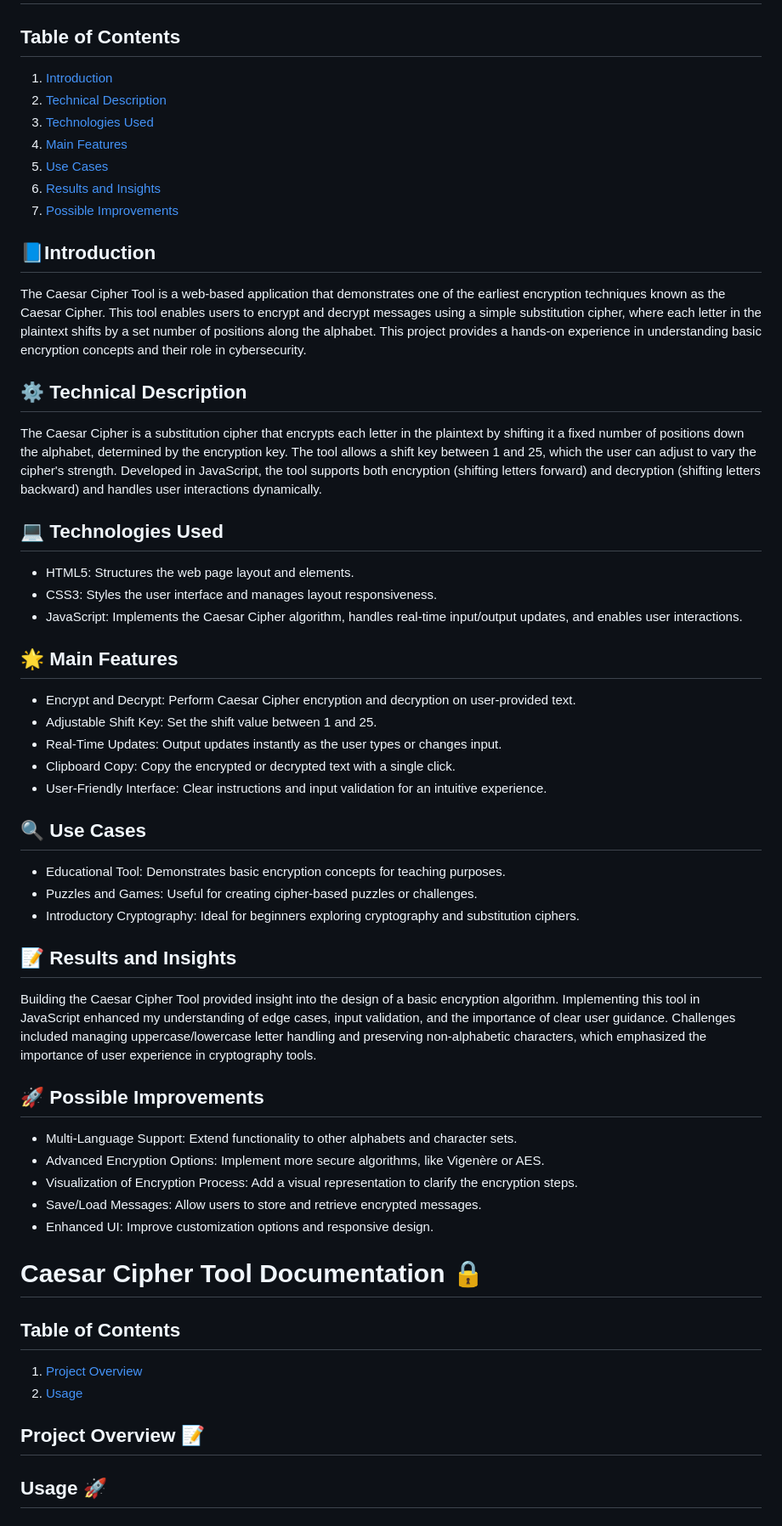
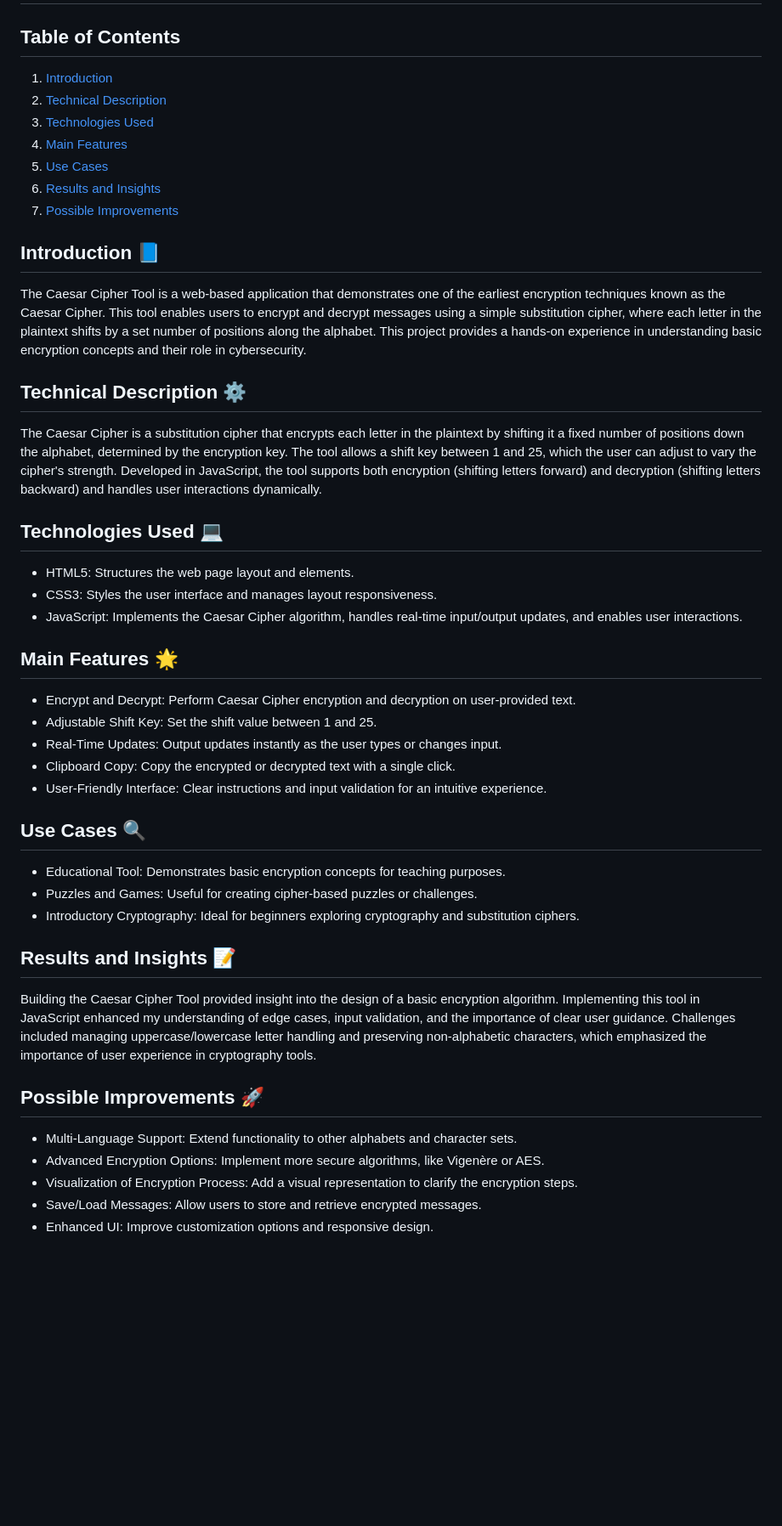
Before and after one commit to ADBIN8MGR/CIPHER-TOOLS, a Markdown page: README.md, the part around the change. Shown at 85% size. GitHub-like rendering; blank space fills up the shorter version.

```diff
--- a/README.md
+++ b/README.md
@@ -1,51 +1,41 @@
 # 🔒 Caesar Cipher Tool
 ## Table of Contents
-1. [Introduction](#-introduction)
-2. [Technical Description](#-technical-description)
-3. [Technologies Used](#-technologies-used)
-4. [Main Features](#-main-features)
-5. [Use Cases](#-use-cases)
-6. [Results and Insights](#-results-and-insights)
-7. [Possible Improvements](-possible-improvements)
-## 📘Introduction
+1. [Introduction](#introduction-)
+2. [Technical Description](#technical-description-)
+3. [Technologies Used](#technologies-used-)
+4. [Main Features](#main-features-)
+5. [Use Cases](#use-cases-)
+6. [Results and Insights](#results-and-insights-)
+7. [Possible Improvements](#possible-improvements-)
+## Introduction 📘
 The Caesar Cipher Tool is a web-based application that demonstrates one of the earliest encryption techniques known as the Caesar Cipher. This tool enables users to encrypt and decrypt messages using a simple substitution cipher, where each letter in the plaintext shifts by a set number of positions along the alphabet. This project provides a hands-on experience in understanding basic encryption concepts and their role in cybersecurity.
 
-## ⚙️ Technical Description
+## Technical Description ⚙️
 The Caesar Cipher is a substitution cipher that encrypts each letter in the plaintext by shifting it a fixed number of positions down the alphabet, determined by the encryption key. The tool allows a shift key between 1 and 25, which the user can adjust to vary the cipher's strength. Developed in JavaScript, the tool supports both encryption (shifting letters forward) and decryption (shifting letters backward) and handles user interactions dynamically.
 
-## 💻 Technologies Used
+## Technologies Used 💻
 - HTML5: Structures the web page layout and elements.
 - CSS3: Styles the user interface and manages layout responsiveness.
 - JavaScript: Implements the Caesar Cipher algorithm, handles real-time input/output updates, and enables user interactions.
 
-## 🌟 Main Features
+## Main Features 🌟
 - Encrypt and Decrypt: Perform Caesar Cipher encryption and decryption on user-provided text.
 - Adjustable Shift Key: Set the shift value between 1 and 25.
 - Real-Time Updates: Output updates instantly as the user types or changes input.
 - Clipboard Copy: Copy the encrypted or decrypted text with a single click.
 - User-Friendly Interface: Clear instructions and input validation for an intuitive experience.
 
-## 🔍 Use Cases
+## Use Cases 🔍
 - Educational Tool: Demonstrates basic encryption concepts for teaching purposes.
 - Puzzles and Games: Useful for creating cipher-based puzzles or challenges.
 - Introductory Cryptography: Ideal for beginners exploring cryptography and substitution ciphers.
 
-## 📝 Results and Insights
+## Results and Insights 📝
 Building the Caesar Cipher Tool provided insight into the design of a basic encryption algorithm. Implementing this tool in JavaScript enhanced my understanding of edge cases, input validation, and the importance of clear user guidance. Challenges included managing uppercase/lowercase letter handling and preserving non-alphabetic characters, which emphasized the importance of user experience in cryptography tools.
 
-## 🚀 Possible Improvements
+## Possible Improvements 🚀
 - Multi-Language Support: Extend functionality to other alphabets and character sets.
 - Advanced Encryption Options: Implement more secure algorithms, like Vigenère or AES.
 - Visualization of Encryption Process: Add a visual representation to clarify the encryption steps.
 - Save/Load Messages: Allow users to store and retrieve encrypted messages.
 - Enhanced UI: Improve customization options and responsive design.
-
-
-# Caesar Cipher Tool Documentation 🔒
-## Table of Contents
-1. [Project Overview](#project-overview-)
-3. [Usage](#usage-)
-
-## Project Overview 📝
-
-## Usage 🚀
```
